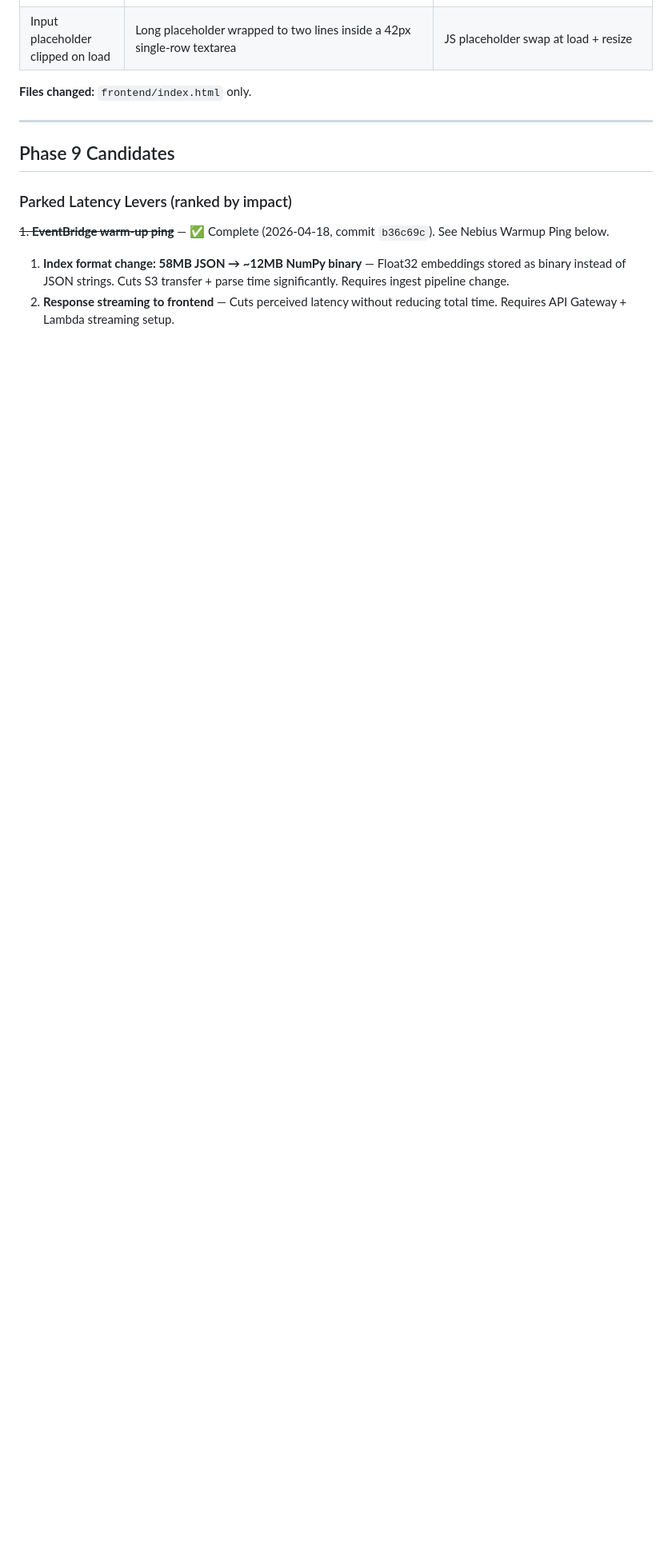
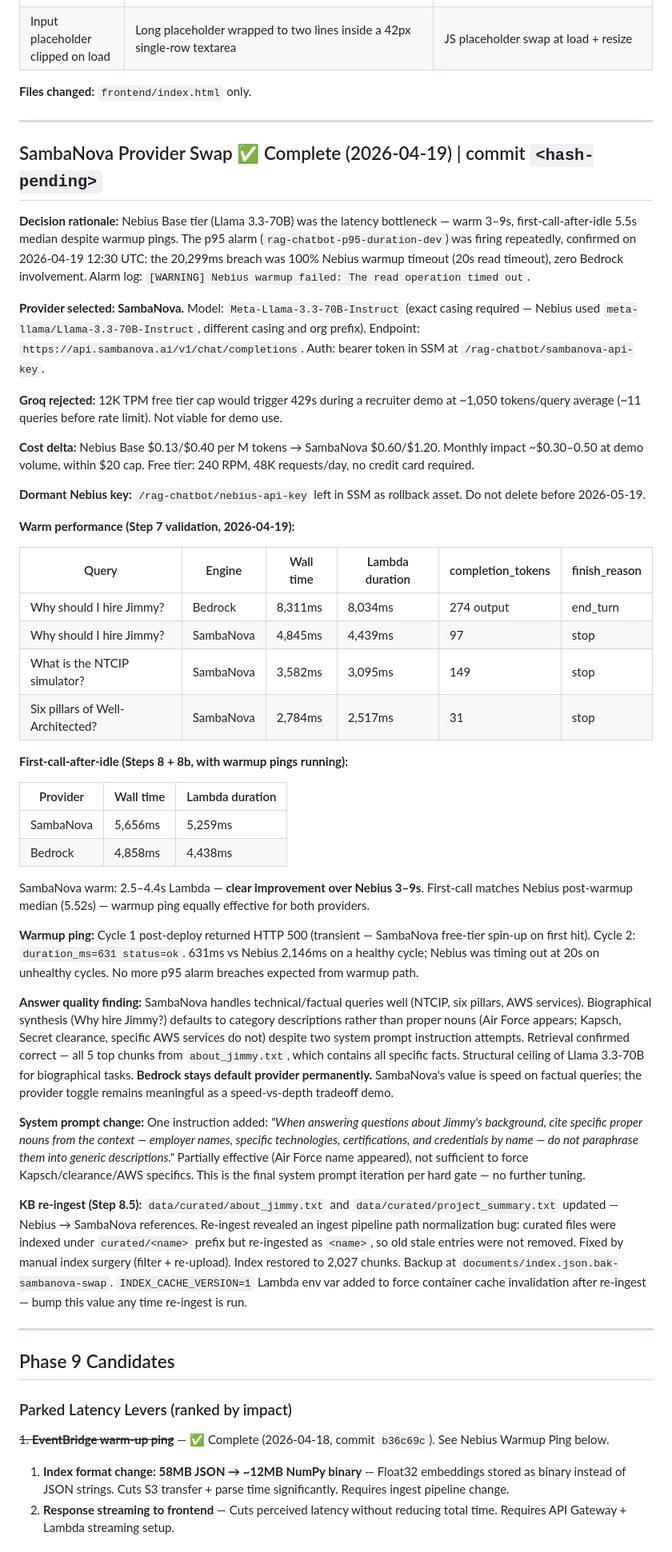
Before and after one commit to jhubb88/aws-rag-chatbot, a Markdown page: PROJECT_PLANNING_MULTICLOUD.md, the part around one of its changes. Shown at 80% size. Drawn GitHub-style; blank space fills up the shorter version.

```diff
--- a/PROJECT_PLANNING_MULTICLOUD.md
+++ b/PROJECT_PLANNING_MULTICLOUD.md
@@ -377,6 +375,46 @@ Speed delta Bedrock (3–5s) vs Nebius (3–9s) is intentional — visible contr
 
 ---
 
+## SambaNova Provider Swap ✅ Complete (2026-04-19) | commit `<hash-pending>`
+
+**Decision rationale:** Nebius Base tier (Llama 3.3-70B) was the latency bottleneck — warm 3–9s, first-call-after-idle 5.5s median despite warmup pings. The p95 alarm (`rag-chatbot-p95-duration-dev`) was firing repeatedly, confirmed on 2026-04-19 12:30 UTC: the 20,299ms breach was 100% Nebius warmup timeout (20s read timeout), zero Bedrock involvement. Alarm log: `[WARNING] Nebius warmup failed: The read operation timed out`.
+
+**Provider selected: SambaNova.** Model: `Meta-Llama-3.3-70B-Instruct` (exact casing required — Nebius used `meta-llama/Llama-3.3-70B-Instruct`, different casing and org prefix). Endpoint: `https://api.sambanova.ai/v1/chat/completions`. Auth: bearer token in SSM at `/rag-chatbot/sambanova-api-key`.
+
+**Groq rejected:** 12K TPM free tier cap would trigger 429s during a recruiter demo at ~1,050 tokens/query average (~11 queries before rate limit). Not viable for demo use.
+
+**Cost delta:** Nebius Base $0.13/$0.40 per M tokens → SambaNova $0.60/$1.20. Monthly impact ~$0.30–0.50 at demo volume, within $20 cap. Free tier: 240 RPM, 48K requests/day, no credit card required.
+
+**Dormant Nebius key:** `/rag-chatbot/nebius-api-key` left in SSM as rollback asset. Do not delete before 2026-05-19.
+
+**Warm performance (Step 7 validation, 2026-04-19):**
+
+| Query | Engine | Wall time | Lambda duration | completion_tokens | finish_reason |
+|---|---|---|---|---|---|
+| Why should I hire Jimmy? | Bedrock | 8,311ms | 8,034ms | 274 output | end_turn |
+| Why should I hire Jimmy? | SambaNova | 4,845ms | 4,439ms | 97 | stop |
+| What is the NTCIP simulator? | SambaNova | 3,582ms | 3,095ms | 149 | stop |
+| Six pillars of Well-Architected? | SambaNova | 2,784ms | 2,517ms | 31 | stop |
+
+**First-call-after-idle (Steps 8 + 8b, with warmup pings running):**
+
+| Provider | Wall time | Lambda duration |
+|---|---|---|
+| SambaNova | 5,656ms | 5,259ms |
+| Bedrock | 4,858ms | 4,438ms |
+
+SambaNova warm: 2.5–4.4s Lambda — **clear improvement over Nebius 3–9s**. First-call matches Nebius post-warmup median (5.52s) — warmup ping equally effective for both providers.
+
+**Warmup ping:** Cycle 1 post-deploy returned HTTP 500 (transient — SambaNova free-tier spin-up on first hit). Cycle 2: `duration_ms=631 status=ok`. 631ms vs Nebius 2,146ms on a healthy cycle; Nebius was timing out at 20s on unhealthy cycles. No more p95 alarm breaches expected from warmup path.
+
+**Answer quality finding:** SambaNova handles technical/factual queries well (NTCIP, six pillars, AWS services). Biographical synthesis (Why hire Jimmy?) defaults to category descriptions rather than proper nouns (Air Force appears; Kapsch, Secret clearance, specific AWS services do not) despite two system prompt instruction attempts. Retrieval confirmed correct — all 5 top chunks from `about_jimmy.txt`, which contains all specific facts. Structural ceiling of Llama 3.3-70B for biographical tasks. **Bedrock stays default provider permanently.** SambaNova's value is speed on factual queries; the provider toggle remains meaningful as a speed-vs-depth tradeoff demo.
+
+**System prompt change:** One instruction added: *"When answering questions about Jimmy's background, cite specific proper nouns from the context — employer names, specific technologies, certifications, and credentials by name — do not paraphrase them into generic descriptions."* Partially effective (Air Force name appeared), not sufficient to force Kapsch/clearance/AWS specifics. This is the final system prompt iteration per hard gate — no further tuning.
+
+**KB re-ingest (Step 8.5):** `data/curated/about_jimmy.txt` and `data/curated/project_summary.txt` updated — Nebius → SambaNova references. Re-ingest revealed an ingest pipeline path normalization bug: curated files were indexed under `curated/<name>` prefix but re-ingested as `<name>`, so old stale entries were not removed. Fixed by manual index surgery (filter + re-upload). Index restored to 2,027 chunks. Backup at `documents/index.json.bak-sambanova-swap`. `INDEX_CACHE_VERSION=1` Lambda env var added to force container cache invalidation after re-ingest — bump this value any time re-ingest is run.
+
+---
+
 ## Phase 9 Candidates
 
 ### Parked Latency Levers (ranked by impact)
```
Also changed, not shown: other parts of PROJECT_PLANNING_MULTICLOUD.md (+27 -37 lines), CLAUDE.md (+13 -20 lines), README.md (+13 -14 lines).
